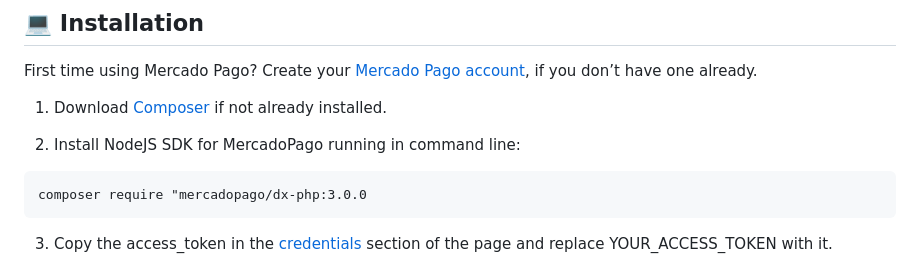
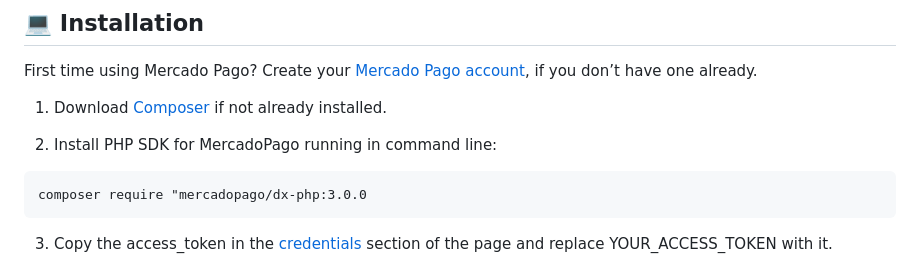
Before and after one commit to mercadopago/sdk-php, a Markdown page: README.md, the part around the change. Drawn GitHub-style.

````diff
--- a/README.md
+++ b/README.md
@@ -16,7 +16,7 @@ First time using Mercado Pago? Create your [Mercado Pago account](https://www.me
 
 1. Download [Composer](https://getcomposer.org/doc/00-intro.md) if not already installed.
 
-2. Install NodeJS SDK for MercadoPago running in command line:
+2. Install PHP SDK for MercadoPago running in command line:
 
 ```
 composer require "mercadopago/dx-php:3.0.0
````
